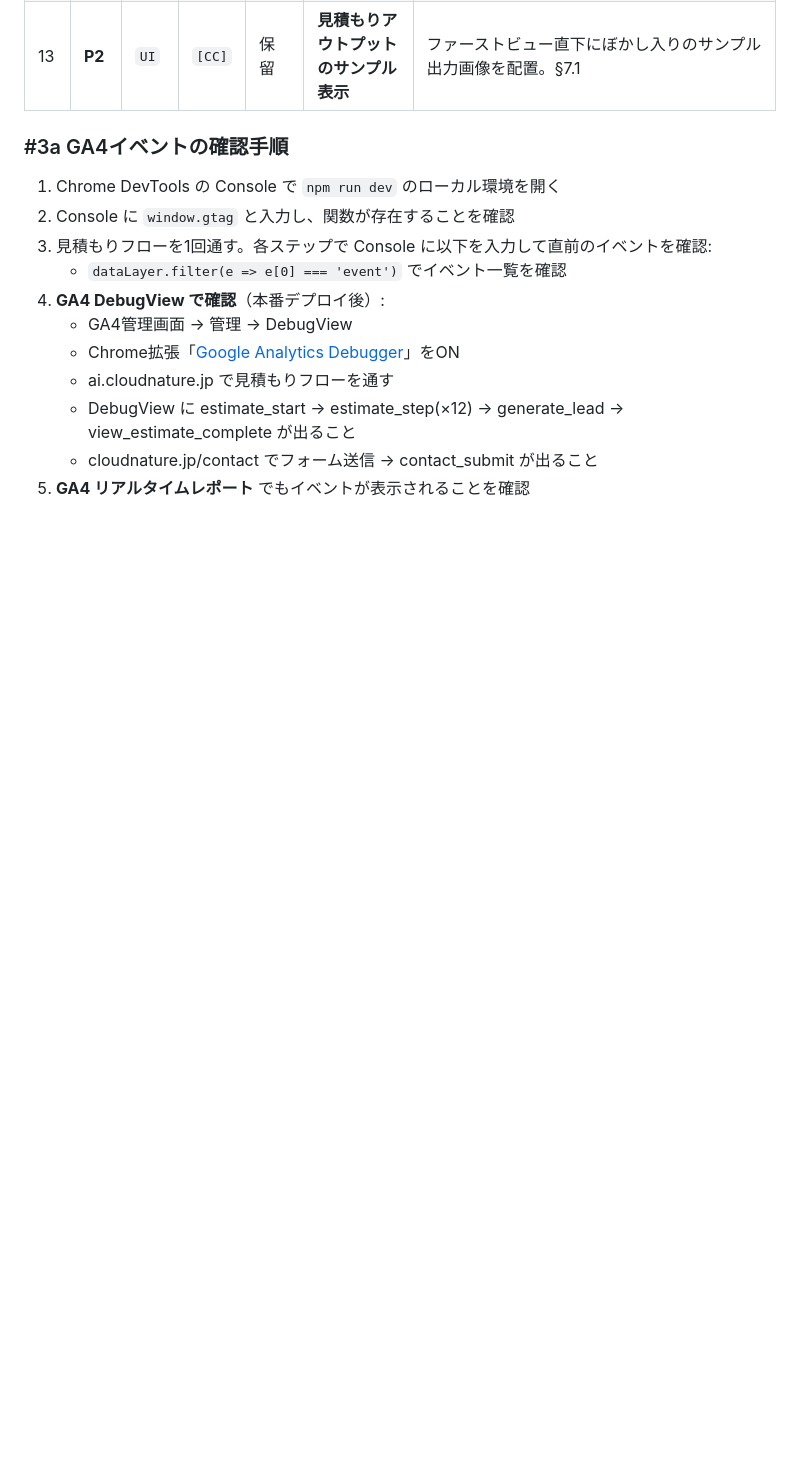
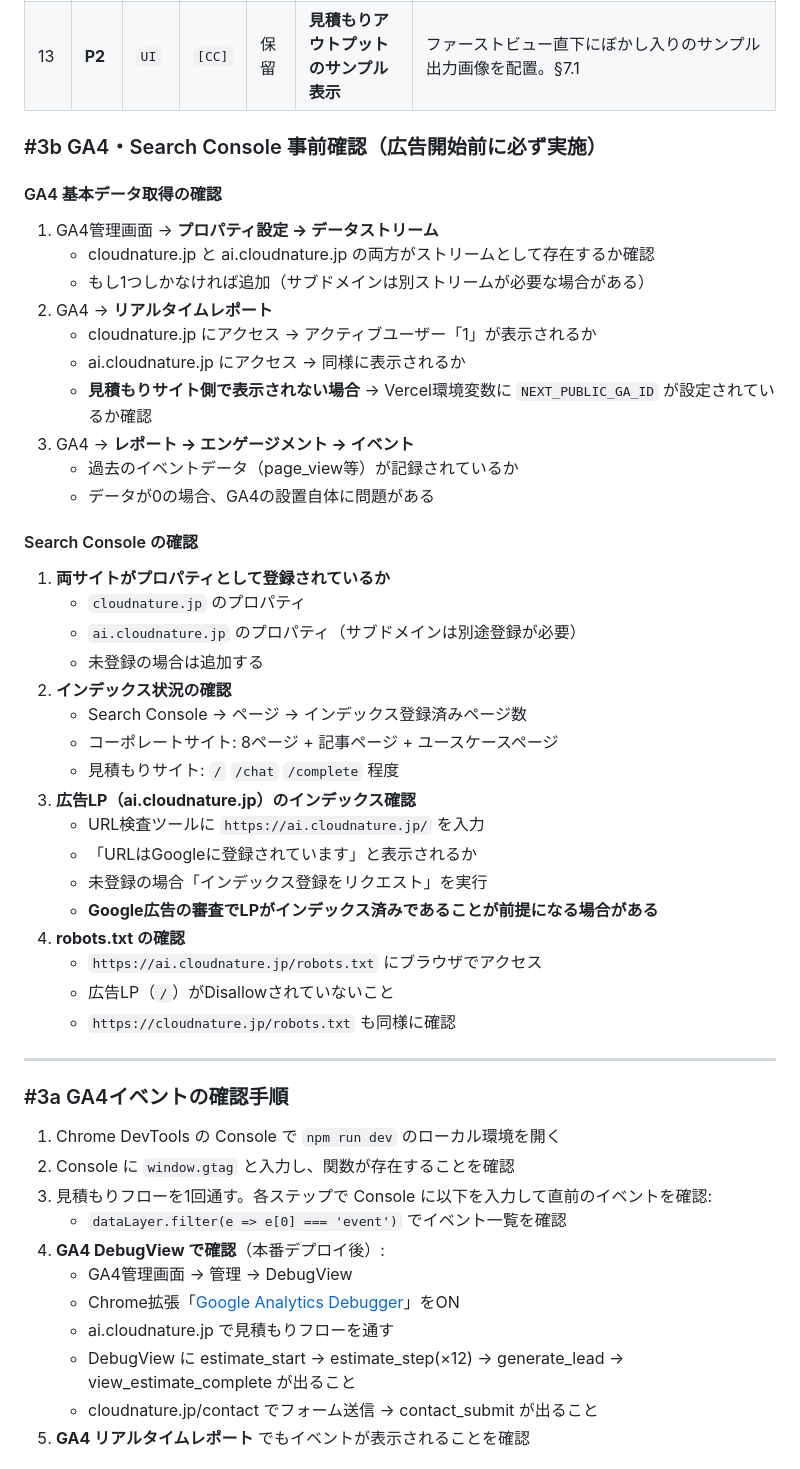
Before and after one commit to kohei0125/CloudNature, a Markdown page: docs/20260409_ad_strategy_todo.md, the part around one of its changes. Drawn GitHub-style; blank space fills up the shorter version.

Commit message:
docs: GA4・Search Console事前確認手順を追加、GTMをP2に降格
広告開始前のチェックリスト（データストリーム確認・リアルタイム
レポート・インデックス状況・robots.txt）を追加。
GTM導入はPhase 1では不要のためP2に降格。

Co-Authored-By: Claude Opus 4.6 (1M context) <noreply@anthropic.com>

```diff
--- a/docs/20260409_ad_strategy_todo.md
+++ b/docs/20260409_ad_strategy_todo.md
@@ -35,6 +36,43 @@
 | 11 | **P1** | `UI` | `[CC]` | 保留 | **見積もり完了画面の導線強化** | 「無料相談を予約する」ボタンの視覚的強調。「概算→無料相談→正式見積もり」のステップ図示。§7.3 |
 | 12 | **P1** | `UI` | `[CC]` | 保留 | **LP上の「概算≠正式」表現統一** | 広告文・LP・結果画面・メールで「概算」「シミュレーション」を一貫使用。免責文言の配置調整。§12.4 |
 | 13 | **P2** | `UI` | `[CC]` | 保留 | **見積もりアウトプットのサンプル表示** | ファーストビュー直下にぼかし入りのサンプル出力画像を配置。§7.1 |
+
+### #3b GA4・Search Console 事前確認（広告開始前に必ず実施）
+
+#### GA4 基本データ取得の確認
+
+1. GA4管理画面 → **プロパティ設定 → データストリーム**
+   - cloudnature.jp と ai.cloudnature.jp の両方がストリームとして存在するか確認
+   - もし1つしかなければ追加（サブドメインは別ストリームが必要な場合がある）
+2. GA4 → **リアルタイムレポート**
+   - cloudnature.jp にアクセス → アクティブユーザー「1」が表示されるか
+   - ai.cloudnature.jp にアクセス → 同様に表示されるか
+   - **見積もりサイト側で表示されない場合** → Vercel環境変数に `NEXT_PUBLIC_GA_ID` が設定されているか確認
+3. GA4 → **レポート → エンゲージメント → イベント**
+   - 過去のイベントデータ（page_view等）が記録されているか
+   - データが0の場合、GA4の設置自体に問題がある
+
+#### Search Console の確認
+
+1. **両サイトがプロパティとして登録されているか**
+   - `cloudnature.jp` のプロパティ
+   - `ai.cloudnature.jp` のプロパティ（サブドメインは別途登録が必要）
+   - 未登録の場合は追加する
+2. **インデックス状況の確認**
+   - Search Console → ページ → インデックス登録済みページ数
+   - コーポレートサイト: 8ページ + 記事ページ + ユースケースページ
+   - 見積もりサイト: `/` `/chat` `/complete` 程度
+3. **広告LP（ai.cloudnature.jp）のインデックス確認**
+   - URL検査ツールに `https://ai.cloudnature.jp/` を入力
+   - 「URLはGoogleに登録されています」と表示されるか
+   - 未登録の場合「インデックス登録をリクエスト」を実行
+   - **Google広告の審査でLPがインデックス済みであることが前提になる場合がある**
+4. **robots.txt の確認**
+   - `https://ai.cloudnature.jp/robots.txt` にブラウザでアクセス
+   - 広告LP（`/`）がDisallowされていないこと
+   - `https://cloudnature.jp/robots.txt` も同様に確認
+
+---
 
 ### #3a GA4イベントの確認手順
 
```
Also changed, not shown: other parts of docs/20260409_ad_strategy_todo.md (+3 -2 lines).
